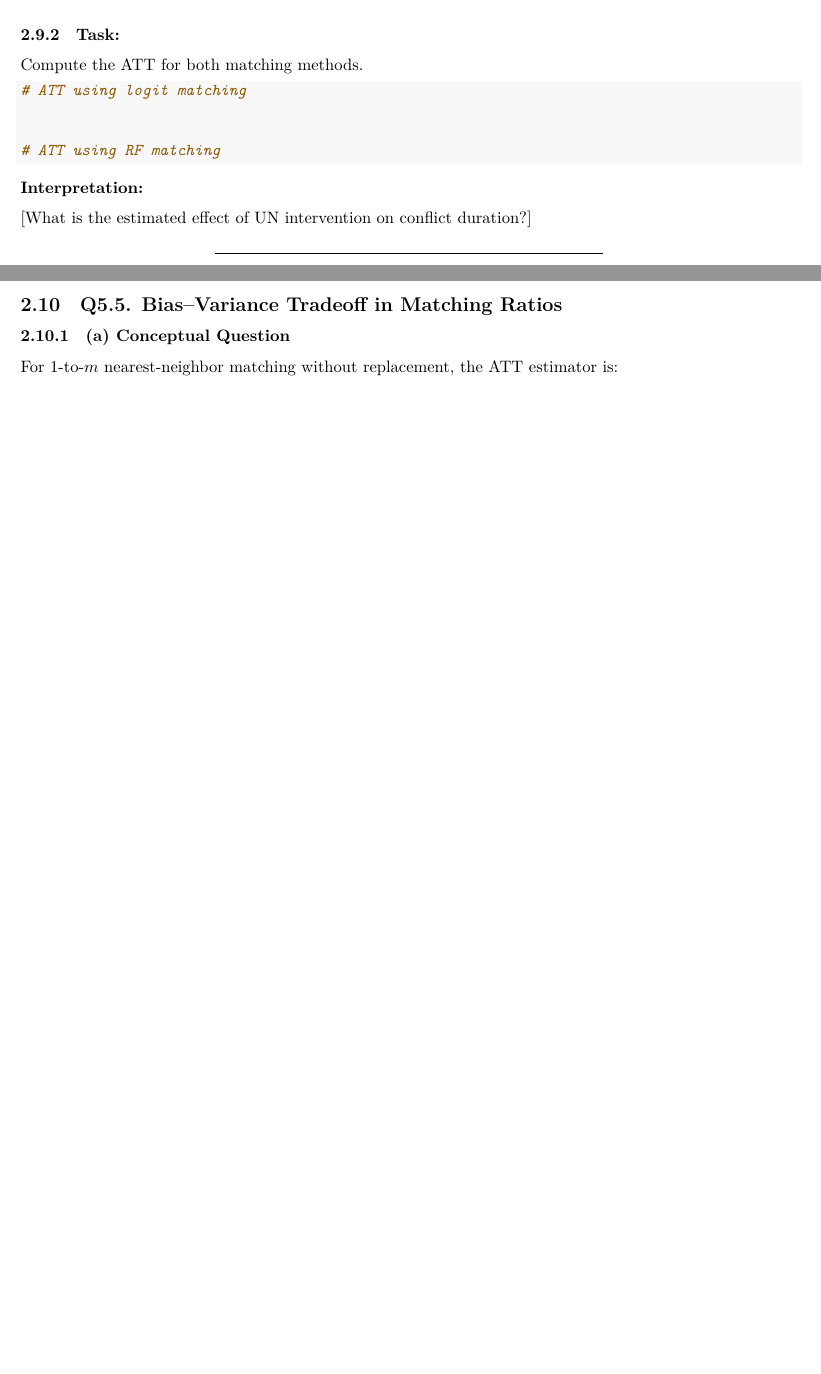
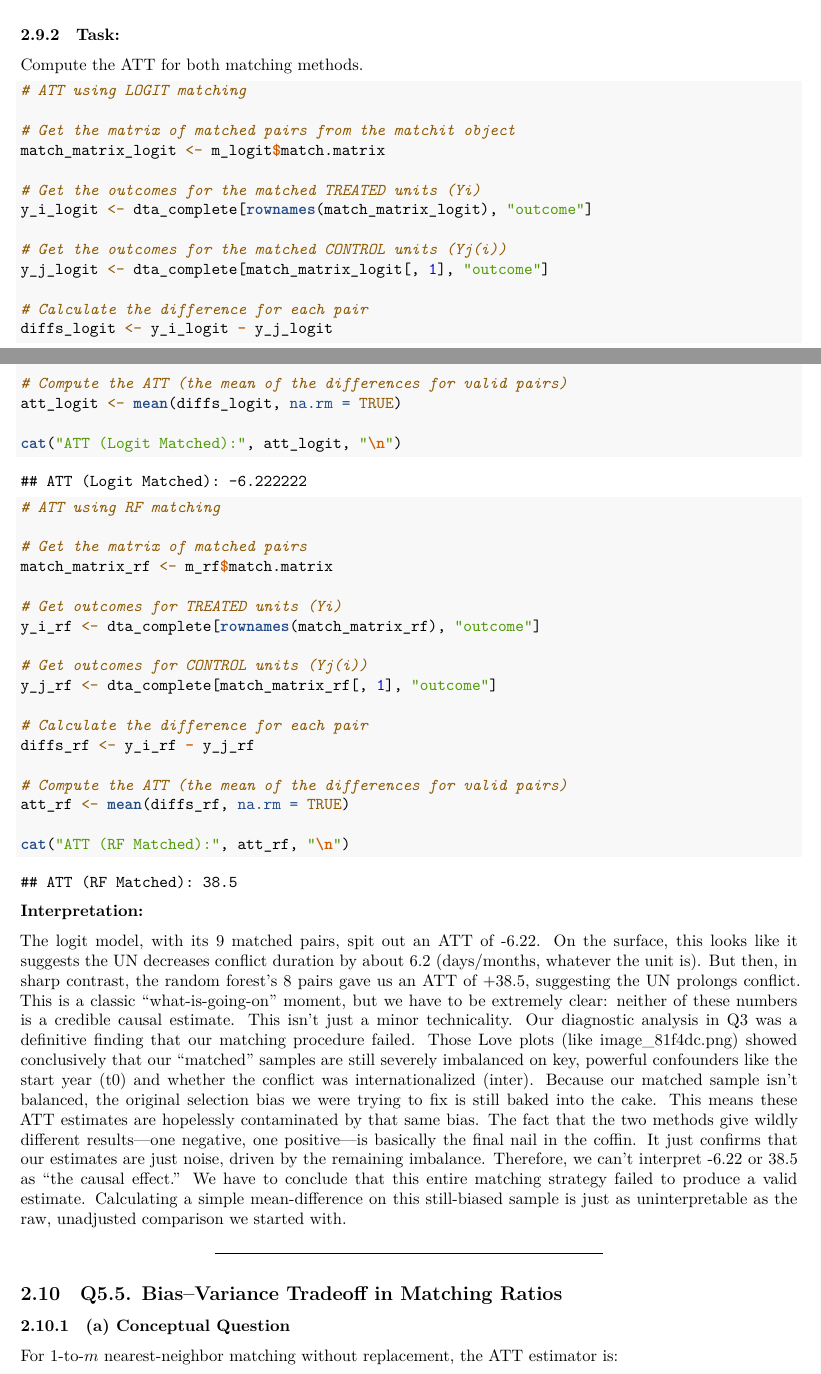
Before and after one commit to MaximilianBirkle/Tutorial-Week-8-and-9-Problem-Set-Matching-and-Entropy-Balancing, an R Markdown document (Tutorial_Week8.Rmd): two parts of pages 18 and 19 of 33 before the commit and two parts of pages 18 and 19 of 34 after it, joined at a grey line, cut so that both start at the same text, the shorter picture padded with empty space. Rendered offline with R 4.5, knitr and Pandoc, then LaTeX, with nearby package versions; some code elsewhere in the file could not run offline.

Commit message:
Code and Interpretation for Q5 - Matched-Pair ATT

````diff
--- a/Tutorial_Week8.Rmd
+++ b/Tutorial_Week8.Rmd
@@ -844,17 +844,58 @@ where $\mathcal{T}^*$ is the set of treated units with a valid match.
 Compute the ATT for both matching methods.
 
 ```{r q5-att-calculation}
-# ATT using logit matching
+
+# ATT using LOGIT matching
+
+# Get the matrix of matched pairs from the matchit object
+match_matrix_logit <- m_logit$match.matrix
+
+# Get the outcomes for the matched TREATED units (Yi)
+y_i_logit <- dta_complete[rownames(match_matrix_logit), "outcome"]
+
+# Get the outcomes for the matched CONTROL units (Yj(i))
+y_j_logit <- dta_complete[match_matrix_logit[, 1], "outcome"]
+
+# Calculate the difference for each pair
+diffs_logit <- y_i_logit - y_j_logit
+
+# Compute the ATT (the mean of the differences for valid pairs)
+att_logit <- mean(diffs_logit, na.rm = TRUE)
+
+cat("ATT (Logit Matched):", att_logit, "\n")
 
 
 # ATT using RF matching
 
+# Get the matrix of matched pairs
+match_matrix_rf <- m_rf$match.matrix
+
+# Get outcomes for TREATED units (Yi)
+y_i_rf <- dta_complete[rownames(match_matrix_rf), "outcome"]
+
+# Get outcomes for CONTROL units (Yj(i))
+y_j_rf <- dta_complete[match_matrix_rf[, 1], "outcome"]
+
+# Calculate the difference for each pair
+diffs_rf <- y_i_rf - y_j_rf
+
+# Compute the ATT (the mean of the differences for valid pairs)
+att_rf <- mean(diffs_rf, na.rm = TRUE)
+
+cat("ATT (RF Matched):", att_rf, "\n")
+
 
 ```
 
 **Interpretation:**
 
-[What is the estimated effect of UN intervention on conflict duration?]
+The logit model, with its 9 matched pairs, spit out an ATT of -6.22. On the surface, this looks like it suggests the UN decreases conflict duration by about 6.2 (days/months, whatever the unit is).
+But then, in sharp contrast, the random forest's 8 pairs gave us an ATT of +38.5, suggesting the UN prolongs conflict.
+This is a classic "what-is-going-on" moment, but we have to be extremely clear: neither of these numbers is a credible causal estimate.
+This isn't just a minor technicality. Our diagnostic analysis in Q3 was a definitive finding that our matching procedure failed. Those Love plots (like image_81f4dc.png) showed conclusively that our "matched" samples are still severely imbalanced on key, powerful confounders like the start year (t0) and whether the conflict was internationalized (inter).
+Because our matched sample isn't balanced, the original selection bias we were trying to fix is still baked into the cake. This means these ATT estimates are hopelessly contaminated by that same bias.
+The fact that the two methods give wildly different results—one negative, one positive—is basically the final nail in the coffin. It just confirms that our estimates are just noise, driven by the remaining imbalance.
+Therefore, we can't interpret -6.22 or 38.5 as "the causal effect." We have to conclude that this entire matching strategy failed to produce a valid estimate. Calculating a simple mean-difference on this still-biased sample is just as uninterpretable as the raw, unadjusted comparison we started with.
 
 ---
 
````
Also changed, not shown: Tutorial_Week8.pdf.
